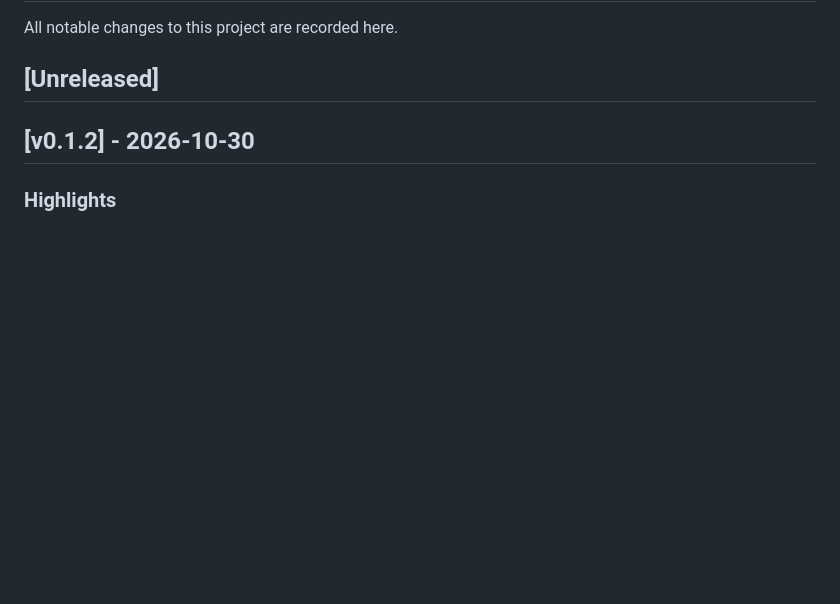
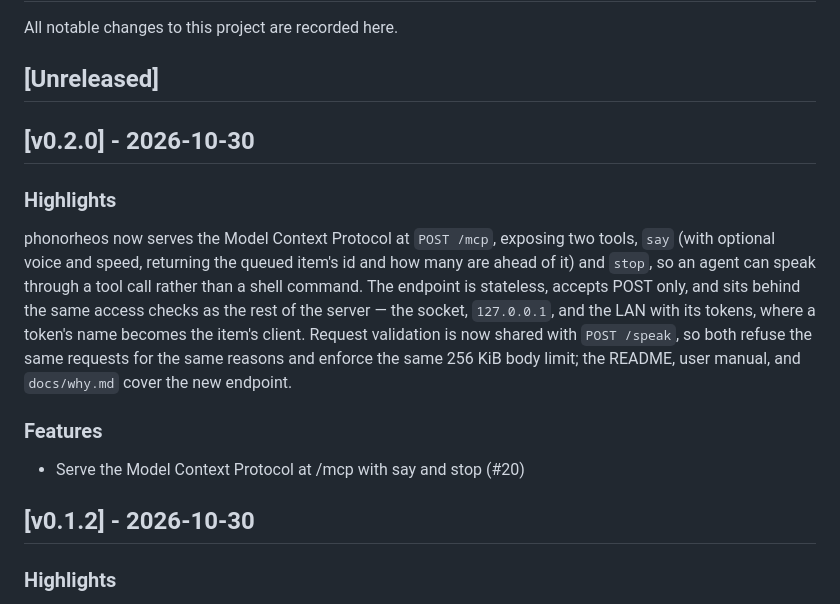
Before and after one commit to ParkviewLab/phonorheos, a Markdown page: CHANGELOG.md, the part around the change. Drawn GitHub-style; blank space fills up the shorter version.

Commit message:
docs(changelog): v0.2.0 [skip ci]

```diff
--- a/CHANGELOG.md
+++ b/CHANGELOG.md
@@ -3,6 +3,16 @@
 All notable changes to this project are recorded here.
 
 ## [Unreleased]
+
+## [v0.2.0] - 2026-10-30
+
+### Highlights
+
+phonorheos now serves the Model Context Protocol at `POST /mcp`, exposing two tools, `say` (with optional voice and speed, returning the queued item's id and how many are ahead of it) and `stop`, so an agent can speak through a tool call rather than a shell command. The endpoint is stateless, accepts POST only, and sits behind the same access checks as the rest of the server — the socket, `127.0.0.1`, and the LAN with its tokens, where a token's name becomes the item's client. Request validation is now shared with `POST /speak`, so both refuse the same requests for the same reasons and enforce the same 256 KiB body limit; the README, user manual, and `docs/why.md` cover the new endpoint.
+
+### Features
+
+- Serve the Model Context Protocol at /mcp with say and stop (#20)
 
 ## [v0.1.2] - 2026-10-30
 
```
